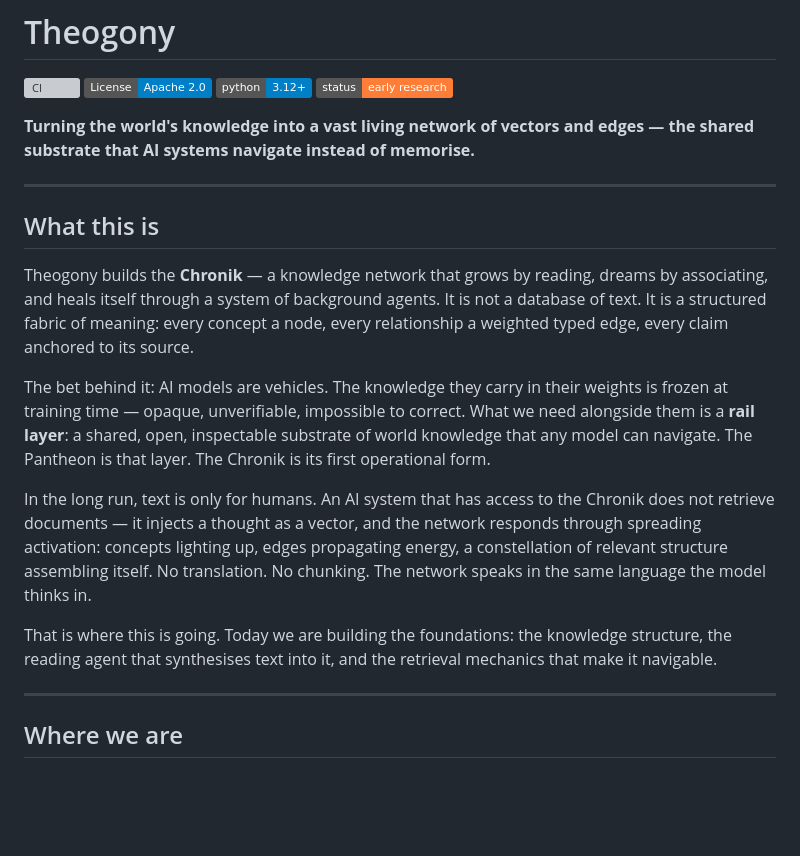
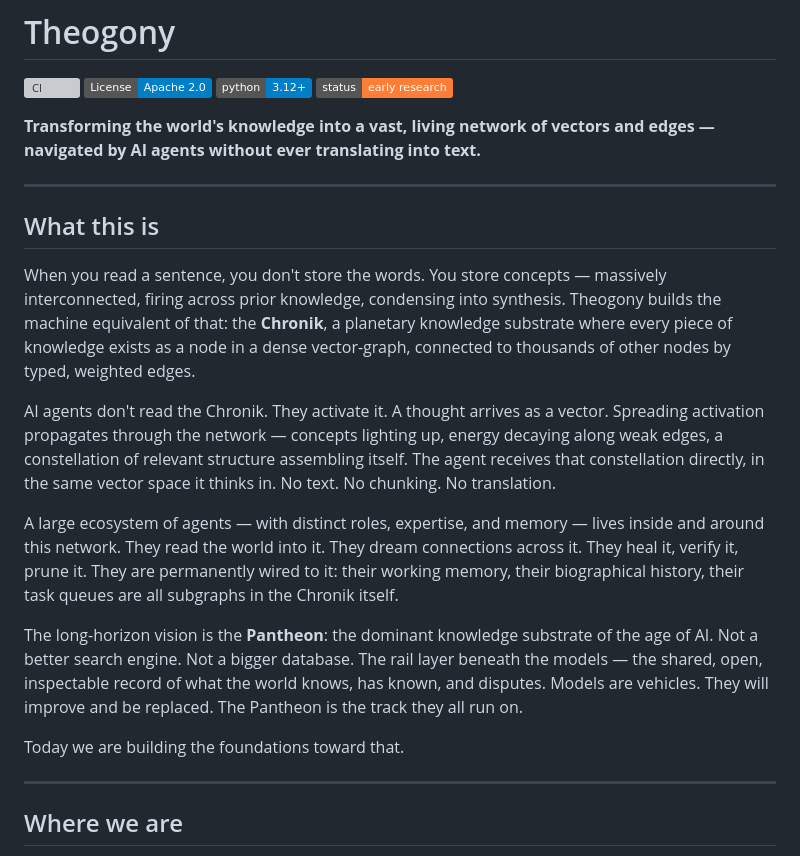
Before and after one commit to theogony-project/theogony, a Markdown page: README.md, the part around the change. Rendered like a GitHub page; badges without logos; blank space fills up the shorter version; grey boxes are pictures that could not be loaded.

Commit message:
docs(readme): rewrite opening — Chronik as vector-graph, agents wired to it, Pantheon as rail layer
Co-authored-by: Cursor <cursoragent@cursor.com>

```diff
--- a/README.md
+++ b/README.md
@@ -5,19 +5,21 @@
 [![Python 3.12+](https://img.shields.io/badge/python-3.12+-blue.svg)](https://www.python.org/downloads/)
 [![Status: Early Research](https://img.shields.io/badge/status-early%20research-orange.svg)](ROADMAP.md)
 
-**Turning the world's knowledge into a vast living network of vectors and edges — the shared substrate that AI systems navigate instead of memorise.**
+**Transforming the world's knowledge into a vast, living network of vectors and edges — navigated by AI agents without ever translating into text.**
 
 ---
 
 ## What this is
 
-Theogony builds the **Chronik** — a knowledge network that grows by reading, dreams by associating, and heals itself through a system of background agents. It is not a database of text. It is a structured fabric of meaning: every concept a node, every relationship a weighted typed edge, every claim anchored to its source.
+When you read a sentence, you don't store the words. You store concepts — massively interconnected, firing across prior knowledge, condensing into synthesis. Theogony builds the machine equivalent of that: the **Chronik**, a planetary knowledge substrate where every piece of knowledge exists as a node in a dense vector-graph, connected to thousands of other nodes by typed, weighted edges.
 
-The bet behind it: AI models are vehicles. The knowledge they carry in their weights is frozen at training time — opaque, unverifiable, impossible to correct. What we need alongside them is a **rail layer**: a shared, open, inspectable substrate of world knowledge that any model can navigate. The Pantheon is that layer. The Chronik is its first operational form.
+AI agents don't read the Chronik. They activate it. A thought arrives as a vector. Spreading activation propagates through the network — concepts lighting up, energy decaying along weak edges, a constellation of relevant structure assembling itself. The agent receives that constellation directly, in the same vector space it thinks in. No text. No chunking. No translation.
 
-In the long run, text is only for humans. An AI system that has access to the Chronik does not retrieve documents — it injects a thought as a vector, and the network responds through spreading activation: concepts lighting up, edges propagating energy, a constellation of relevant structure assembling itself. No translation. No chunking. The network speaks in the same language the model thinks in.
+A large ecosystem of agents — with distinct roles, expertise, and memory — lives inside and around this network. They read the world into it. They dream connections across it. They heal it, verify it, prune it. They are permanently wired to it: their working memory, their biographical history, their task queues are all subgraphs in the Chronik itself.
 
-That is where this is going. Today we are building the foundations: the knowledge structure, the reading agent that synthesises text into it, and the retrieval mechanics that make it navigable.
+The long-horizon vision is the **Pantheon**: the dominant knowledge substrate of the age of AI. Not a better search engine. Not a bigger database. The rail layer beneath the models — the shared, open, inspectable record of what the world knows, has known, and disputes. Models are vehicles. They will improve and be replaced. The Pantheon is the track they all run on.
+
+Today we are building the foundations toward that.
 
 ---
 
```
